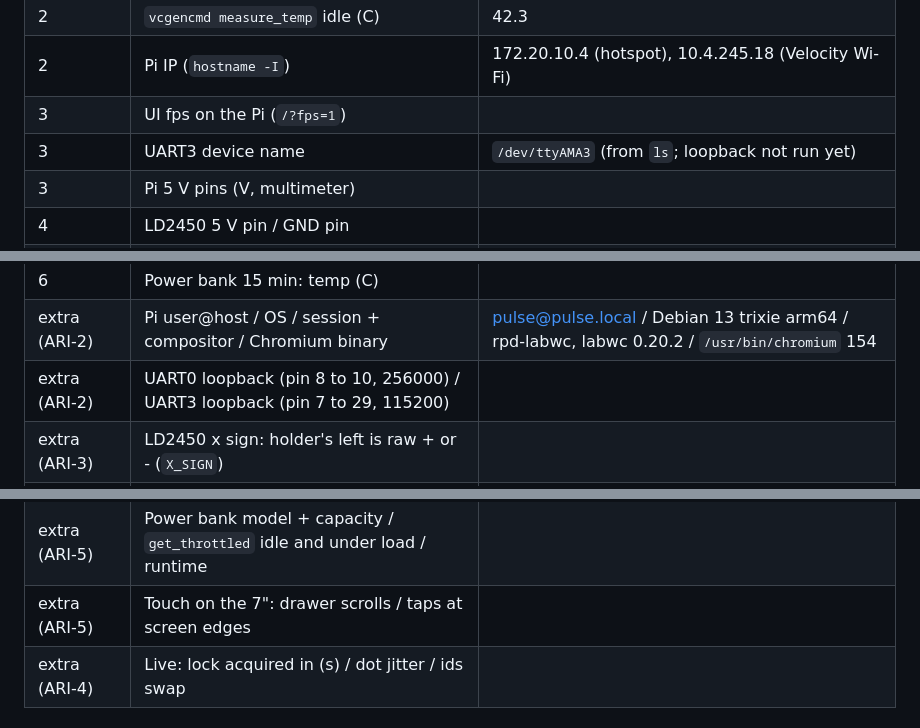
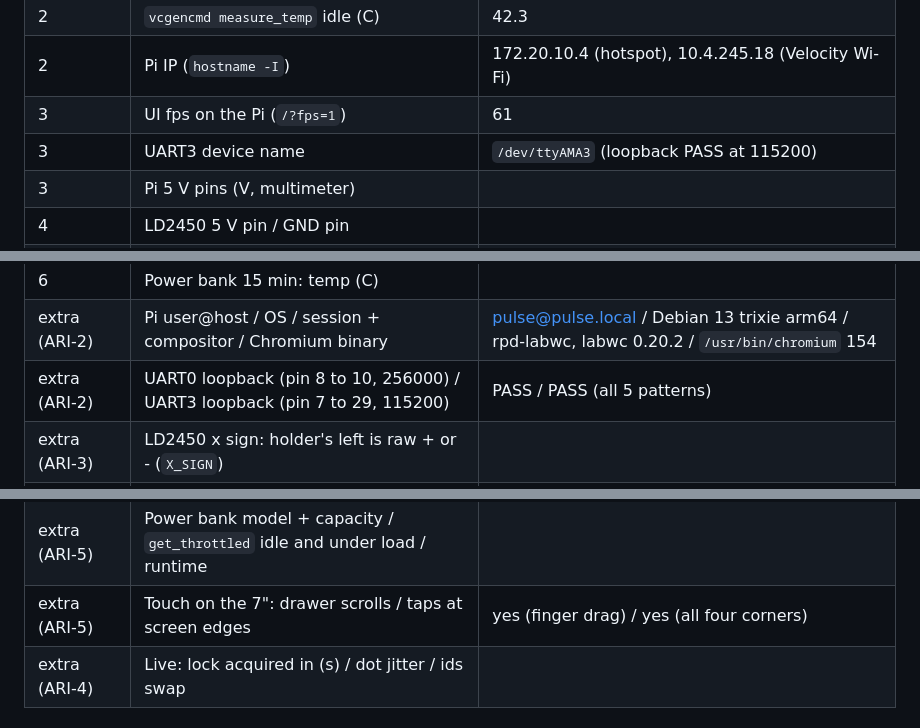
Before and after one commit to ar1shah/pulse, a Markdown page: docs/STATUS.md, 3 parts joined by grey strips. Rendered like a GitHub page.

```diff
--- a/docs/STATUS.md
+++ b/docs/STATUS.md
@@ -45,8 +44,8 @@ into docs/hardware.md too.
 | 2 | Screen power on GPIO: GND pin | |
 | 2 | `vcgencmd measure_temp` idle (C) | 42.3 |
 | 2 | Pi IP (`hostname -I`) | 172.20.10.4 (hotspot), 10.4.245.18 (Velocity Wi-Fi) |
-| 3 | UI fps on the Pi (`/?fps=1`) | |
-| 3 | UART3 device name | `/dev/ttyAMA3` (from `ls`; loopback not run yet) |
+| 3 | UI fps on the Pi (`/?fps=1`) | 61 |
+| 3 | UART3 device name | `/dev/ttyAMA3` (loopback PASS at 115200) |
 | 3 | Pi 5 V pins (V, multimeter) | |
 | 4 | LD2450 5 V pin / GND pin | |
 | 4 | C1001 5 V pin / GND pin | |
@@ -64,13 +63,13 @@ into docs/hardware.md too.
 | 6 | Power bank 15 min: `vcgencmd get_throttled` | |
 | 6 | Power bank 15 min: temp (C) | |
 | extra (ARI-2) | Pi user@host / OS / session + compositor / Chromium binary | pulse@pulse.local / Debian 13 trixie arm64 / rpd-labwc, labwc 0.20.2 / `/usr/bin/chromium` 154 |
-| extra (ARI-2) | UART0 loopback (pin 8 to 10, 256000) / UART3 loopback (pin 7 to 29, 115200) | |
+| extra (ARI-2) | UART0 loopback (pin 8 to 10, 256000) / UART3 loopback (pin 7 to 29, 115200) | PASS / PASS (all 5 patterns) |
 | extra (ARI-3) | LD2450 x sign: holder's left is raw + or - (`X_SIGN`) | |
 | extra (ARI-3) | LD2450 speed sign: approaching is raw + or - (`SPEED_SIGN`) | |
 | extra (ARI-3) | LD2450 targets at once / frames/s / bad frames in 2 min | |
 | extra (ALEX-2) | C1001 working distance range (m) | |
 | extra (ARI-5) | Power bank model + capacity / `get_throttled` idle and under load / runtime | |
-| extra (ARI-5) | Touch on the 7": drawer scrolls / taps at screen edges | |
+| extra (ARI-5) | Touch on the 7": drawer scrolls / taps at screen edges | yes (finger drag) / yes (all four corners) |
 | extra (ARI-4) | Live: lock acquired in (s) / dot jitter / ids swap | |
 
 ## Notes
```
Also changed, not shown: other parts of docs/STATUS.md (+18 -12 lines), docs/PLAYBOOK.md (+13 -14 lines), docs/hardware.md (+1 -1 lines).
